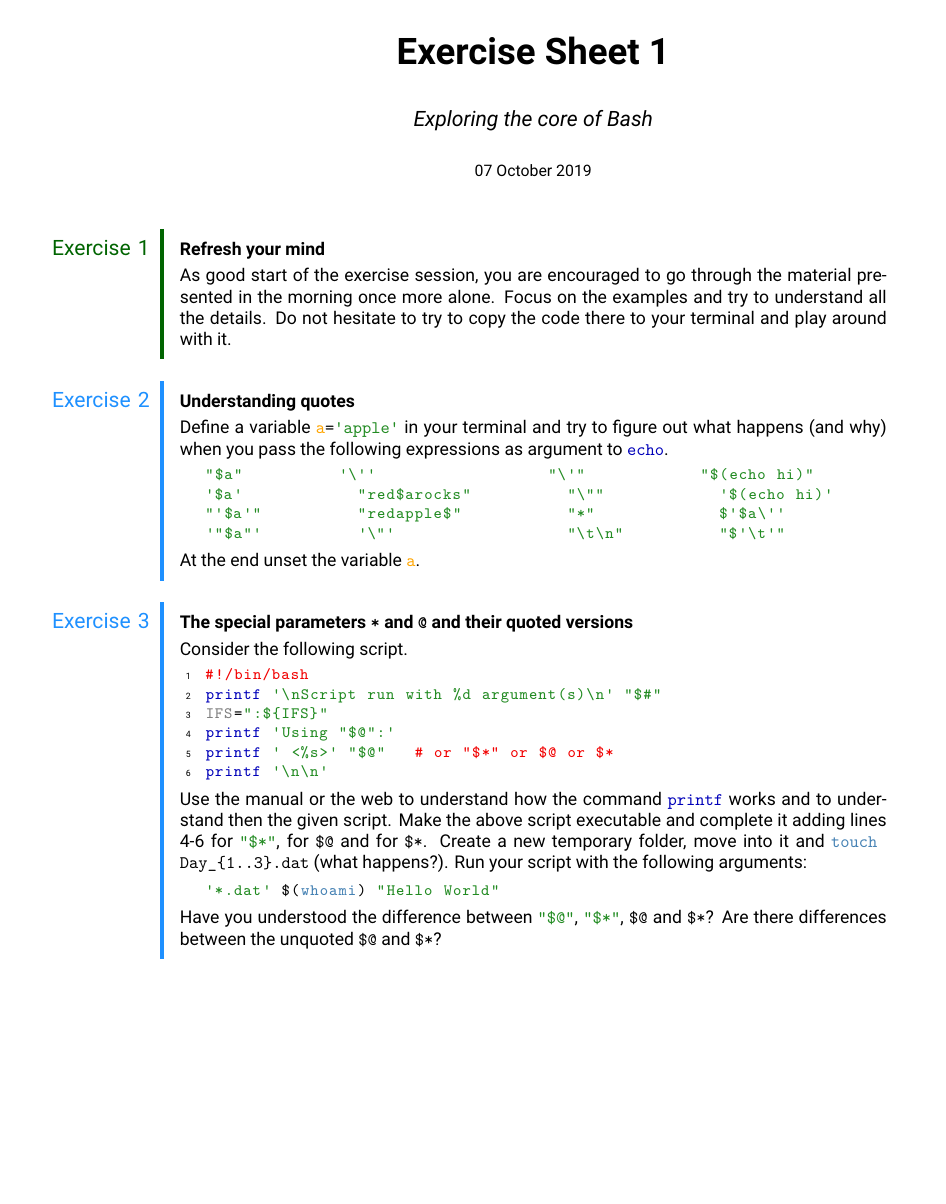
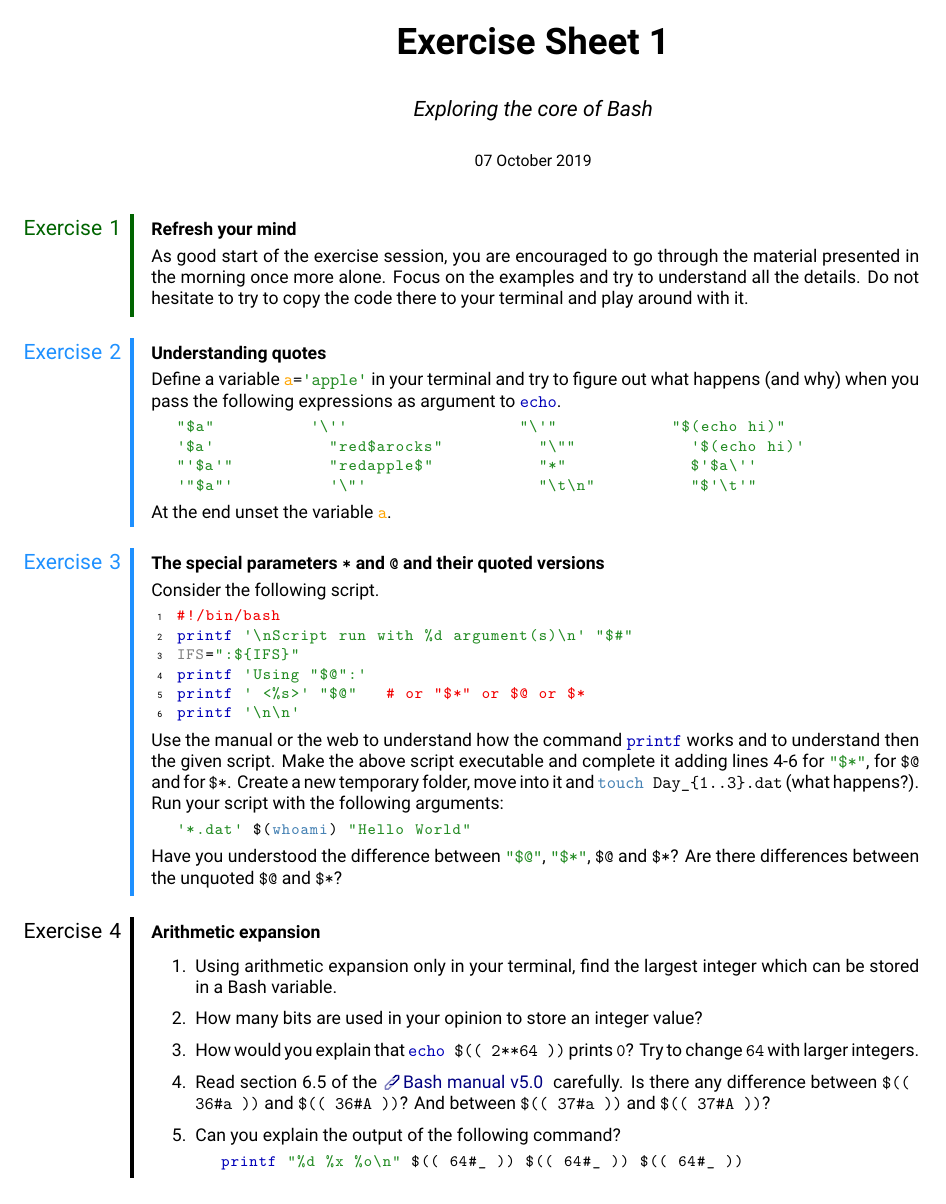
Before and after one commit to AxelKrypton/Bash-lecture, a LaTeX problem sheet (TeX/Exercise_1.tex, which reads TeX/Exercises/DailyStudy.tex, TeX/Exercises/Quoting.tex, TeX/InitialMaterial/ClassPackagesExercises.tex): page 1 of 2. Compiled offline with XeLaTeX.

Commit message:
Finish exercise sheet 2 and improve exercise TeX

```diff
--- a/TeX/Exercise_1.tex
+++ b/TeX/Exercise_1.tex
@@ -4,7 +4,7 @@
 \input{InitialMaterial/CommandsExercises}
 
 %===================%
-\title{{\huge\textbf{Exercise Sheet 1}}}
+\title{{\vspace{-12mm}\huge\textbf{Exercise Sheet 1}}}
 \author{\textit{Exploring the core of Bash}}
 \date{{\small 07 October 2019}}
 %===================%
--- a/TeX/Exercises/DailyStudy.tex
+++ b/TeX/Exercises/DailyStudy.tex
@@ -3,8 +3,8 @@
 %    Date: 3 Jul 2019           %
 %-------------------------------%
 
-\BeginExercise[Refresh your mind]
+\begin{exercise}[DarkGreen]{Refresh your mind}
     As good start of the exercise session, you are encouraged to go through the material presented in the morning once more alone.
     Focus on the examples and try to understand all the details.
     Do not hesitate to try to copy the code there to your terminal and play around with it.
-\EndExercise[DarkGreen]
+\end{exercise}
--- a/TeX/Exercises/Quoting.tex
+++ b/TeX/Exercises/Quoting.tex
@@ -3,7 +3,7 @@
 %    Date: 3 Jul 2019           %
 %-------------------------------%
 
-\BeginExercise[Understanding quotes]
+\begin{exercise}[DodgerBlue]{Understanding quotes}
     Define a variable \bash|a='apple'| in your terminal and try to figure out what happens (and why) when you pass the following expressions as argument to \bash|echo|.
     \begin{lstlisting}[style=MyBash, moredelim={[is][\color{strings-color}]{|+}{+|}}]
         |+"$a"          '\''                  "\'"            "$(echo hi)"
@@ -12,4 +12,4 @@
         '"$a"'          '\"'                  "\t\n"          "$'\t'"+|
     \end{lstlisting}
     At the end unset the variable \bash|a|.
-\EndExercise[DodgerBlue]
+\end{exercise}
--- a/TeX/InitialMaterial/ClassPackagesExercises.tex
+++ b/TeX/InitialMaterial/ClassPackagesExercises.tex
@@ -1,5 +1,5 @@
 \documentclass[dvipsnames]{article}
-\usepackage[left=45mm, right=30mm, top=15mm, bottom=20mm]{geometry}
+\usepackage[left=35mm, right=20mm, top=25mm, bottom=20mm]{geometry}
 \usepackage[svgnames]{xcolor}
 \usepackage{%
     fontspec,
@@ -14,11 +14,9 @@
     booktabs,
     array,
     makecell,
-    tcolorbox,
-    enumitem
+    enumitem,
+    mdframed
 }
 \usepackage[colorlinks]{hyperref}
 
-\tcbuselibrary{skins,hooks}
-
 \setmainfont{Roboto}
--- a/TeX/InitialMaterial/CommandsExercises.tex
+++ b/TeX/InitialMaterial/CommandsExercises.tex
@@ -14,46 +14,30 @@
     \raisebox{-0.4ex}{\resizebox{!}{2ex}{\URLsymbol[#4]{#1}}}{\href{#2}{\textcolor{#1}{#3}}}
 }
 
-\newcommand\fancybox[3]{%
-\tcbset{
-    mybox/.style={
-        enhanced,
-        boxsep=0mm,
-        opacityfill=0,
-        overlay={
-            \coordinate (X) at ([xshift=-1mm, yshift=-1.5mm]frame.north west);
-            \node[align=right, text=#1, text width=4cm, anchor=north east] at (X) {#2};
-            \draw[line width=0.8mm, color=#1] (frame.north west) -- (frame.south west);
-            }
+\newmdenv[
+  topline=false,
+  bottomline=false,
+  rightline=false,
+  skipabove=\topsep,
+  skipbelow=\topsep,
+  innerleftmargin=1em,
+  linewidth=0.8mm,
+]{MDexercise}
+
+\newcounter{Exercise}
+\NewDocumentEnvironment{exercise}{ O{Navy} m }
+{%
+    \begin{MDexercise}[linecolor=#1]
+        \refstepcounter{Exercise}
+        \noindent\tikzmark{boxStart}\ifstrempty{#2}{}{%
+            \textbf{#2}\\[0.3em]
         }
-    }
-\begin{tcolorbox}[mybox]
-    #3
-\end{tcolorbox}
 }
+{%
+        \begin{tikzpicture}[remember picture, overlay] % https://tex.stackexchange.com/questions/299972/tikz-remember-picture-on-wrong-page#comment726359_299972
+            %Adjust start-end coordinates
+            \node[align=right, font=\large, text=#1, text width=3cm, base left = 1em of boxStart] {Exercise~\theExercise};
+        \end{tikzpicture}
+    \end{MDexercise}
 
-% Now that we have the exercise style, create counter and exercise delimiters
-% NOTE: It is not possible to put a listing in a custom environment with other latex code
-\newcounter{Exercise}
-\makeatletter
-\newcommand{\BeginExercise}[1][]
-{%
-    \refstepcounter{Exercise}
-    \noindent\tikzmark{boxStart}\ifstrempty{#1}{}{%
-        \textbf{#1}\\[0.3em]
-    }
 }
-
-\newcommand{\EndExercise}[1][Navy]
-{%
-    \tikzmark{boxEnd}
-    \begin{tikzpicture}[remember picture, overlay]
-        %Adjust start-end coordinates
-        \path coordinate (lineStart) at ($(boxStart)+(-1em,1.5*\f@size pt)$)
-              coordinate (lineEnd)   at ($(lineStart |- boxEnd)+(0,-0.8*\f@size pt)$);
-        \node[align=right, font=\large, text=#1, text width=3cm, base left = 1em of boxStart] {Exercise~\theExercise};
-        \draw[line width=0.8mm, color=#1] (lineStart) -- (lineEnd);
-    \end{tikzpicture}
-    \par\vspace{1ex}
-}
-\makeatother
--- a/TeX/InitialMaterial/ListingsSetupExercises.tex
+++ b/TeX/InitialMaterial/ListingsSetupExercises.tex
@@ -64,7 +64,7 @@ emph=[5]{alias, bg, bind, break, builtin, cd, command, compgen, complete, contin
          % case, if, until, while  % <--- these built-in are keywords and I leave them highlighted as such
          unalias, unset, wait, :, ., [, ]},
 emphstyle=[5]{\color{builtins-color}}, %Shell built-in
-emph=[6]{echo, printf, touch, whoami, seq, shuf, factor},
+emph=[6]{echo, printf, touch, whoami, seq, shuf, factor, rev},
 emphstyle=[6]{\color{external-color}}, %(External) commands
 %
 %Additional customizations
```
Also changed, not shown: TeX/Exercise_2.tex (+4 -4 lines), TeX/Exercises/Arithmetic.tex (+2 -2 lines), TeX/Exercises/Arrays.tex (+3 -6 lines), TeX/Exercises/Case.tex (+50 -1 lines), TeX/Exercises/CommandLineOptions.tex (+2 -2 lines), TeX/Exercises/Functions.tex (added, +1 -0 lines), TeX/Exercises/Loops.tex (+2 -2 lines), TeX/Exercises/Pipelines.tex (added, +16 -0 lines), TeX/Exercises/Select.tex (added, +15 -0 lines), TeX/Exercises/SpecialParameters.tex (+2 -2 lines), TeX/Exercise_1.tex (2 more changed lines).
